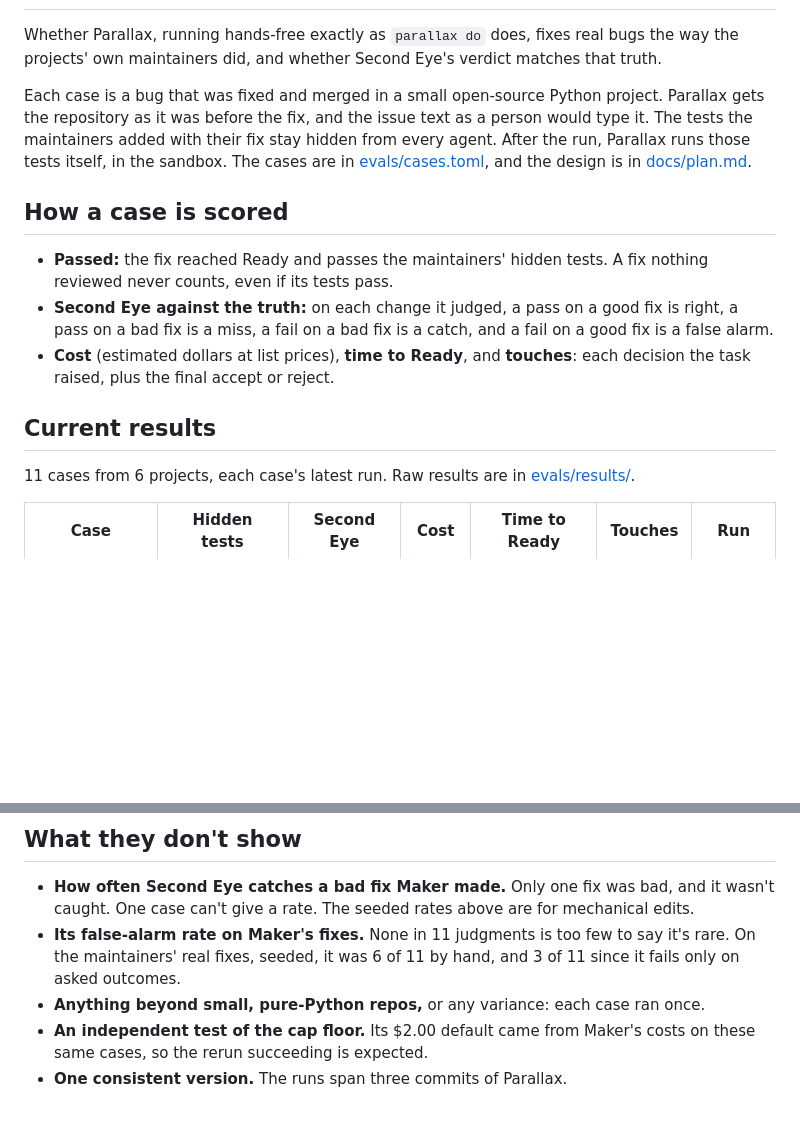
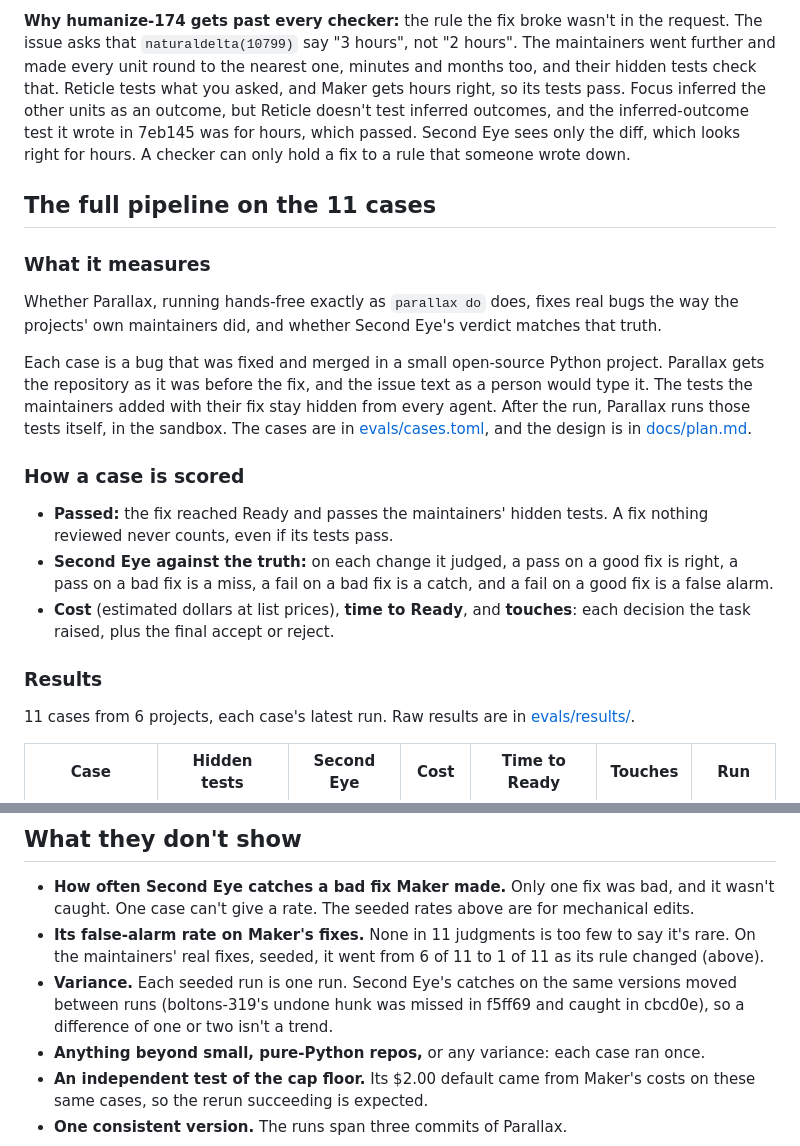
Before and after one commit to mpwilso/parallax, a Markdown page: docs/evals.md, 2 parts joined by grey strips. GitHub-like rendering; blank space fills up the shorter version.

```diff
--- a/docs/evals.md
+++ b/docs/evals.md
@@ -4,15 +37,20 @@
+**Why humanize-174 gets past every checker:** the rule the fix broke wasn't in the request. The issue asks that `naturaldelta(10799)` say "3 hours", not "2 hours". The maintainers went further and made every unit round to the nearest one, minutes and months too, and their hidden tests check that. Reticle tests what you asked, and Maker gets hours right, so its tests pass. Focus inferred the other units as an outcome, but Reticle doesn't test inferred outcomes, and the inferred-outcome test it wrote in 7eb145 was for hours, which passed. Second Eye sees only the diff, which looks right for hours. A checker can only hold a fix to a rule that someone wrote down.
+
+## The full pipeline on the 11 cases
+
+### What it measures
 
 Whether Parallax, running hands-free exactly as `parallax do` does, fixes real bugs the way the projects' own maintainers did, and whether Second Eye's verdict matches that truth.
 
 Each case is a bug that was fixed and merged in a small open-source Python project. Parallax gets the repository as it was before the fix, and the issue text as a person would type it. The tests the maintainers added with their fix stay hidden from every agent. After the run, Parallax runs those tests itself, in the sandbox. The cases are in [evals/cases.toml](../evals/cases.toml), and the design is in [docs/plan.md](plan.md#evals-2026-09-30-the-harness-on-the-current-pipeline).
 
-## How a case is scored
+### How a case is scored
 
 - **Passed:** the fix reached Ready and passes the maintainers' hidden tests. A fix nothing reviewed never counts, even if its tests pass.
 - **Second Eye against the truth:** on each change it judged, a pass on a good fix is right, a pass on a bad fix is a miss, a fail on a bad fix is a catch, and a fail on a good fix is a false alarm.
 - **Cost** (estimated dollars at list prices), **time to Ready**, and **touches**: each decision the task raised, plus the final accept or reject.
 
-## Current results
+### Results
 
 11 cases from 6 projects, each case's latest run. Raw results are in [evals/results/](../evals/results/).
 
@@ -68,7 +83,8 @@ Reticle writes tests of what you asked, before the build; Maker can't see or cha
 ## What they don't show
 
 - **How often Second Eye catches a bad fix Maker made.** Only one fix was bad, and it wasn't caught. One case can't give a rate. The seeded rates above are for mechanical edits.
-- **Its false-alarm rate on Maker's fixes.** None in 11 judgments is too few to say it's rare. On the maintainers' real fixes, seeded, it was 6 of 11 by hand, and 3 of 11 since it fails only on asked outcomes.
+- **Its false-alarm rate on Maker's fixes.** None in 11 judgments is too few to say it's rare. On the maintainers' real fixes, seeded, it went from 6 of 11 to 1 of 11 as its rule changed (above).
+- **Variance.** Each seeded run is one run. Second Eye's catches on the same versions moved between runs (boltons-319's undone hunk was missed in f5ff69 and caught in cbcd0e), so a difference of one or two isn't a trend.
 - **Anything beyond small, pure-Python repos,** or any variance: each case ran once.
 - **An independent test of the cap floor.** Its $2.00 default came from Maker's costs on these same cases, so the rerun succeeding is expected.
 - **One consistent version.** The runs span three commits of Parallax.
```
Also changed, not shown: other parts of docs/evals.md (+34 -24 lines).
